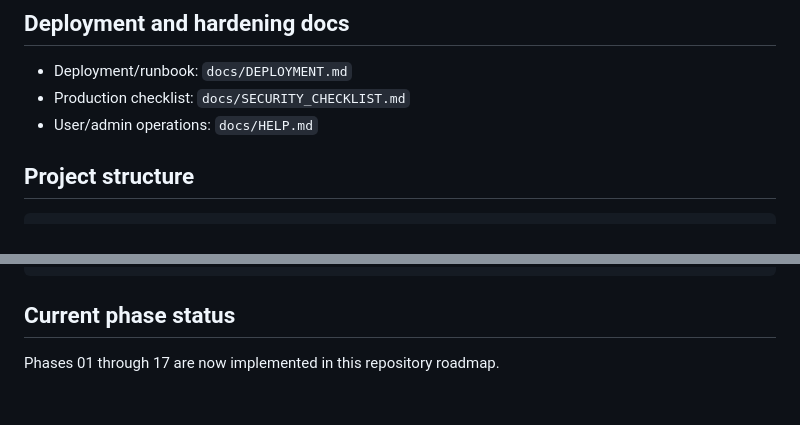
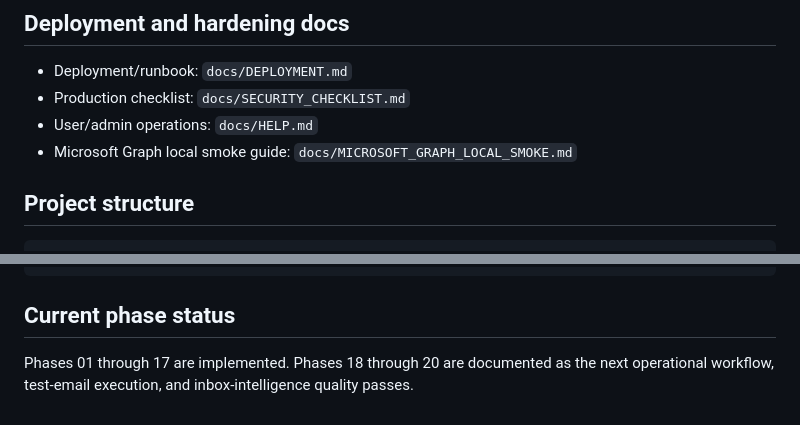
Before and after one commit to rthtechservices/RTH-CommsDesk, a Markdown page: README.md, 2 parts joined by grey strips. Rendered like a GitHub page.

````diff
--- a/README.md
+++ b/README.md
@@ -214,6 +220,7 @@ Do not delete or commit `client_secret.json`, `gmail_token.json`, `.env`, or any
 - Deployment/runbook: `docs/DEPLOYMENT.md`
 - Production checklist: `docs/SECURITY_CHECKLIST.md`
 - User/admin operations: `docs/HELP.md`
+- Microsoft Graph local smoke guide: `docs/MICROSOFT_GRAPH_LOCAL_SMOKE.md`
 
 ## Project structure
 ```
@@ -238,4 +245,4 @@ Do not delete or commit `client_secret.json`, `gmail_token.json`, `.env`, or any
 
 ## Current phase status
 
-Phases 01 through 17 are now implemented in this repository roadmap.
+Phases 01 through 17 are implemented. Phases 18 through 20 are documented as the next operational workflow, test-email execution, and inbox-intelligence quality passes.
````
Also changed, not shown: other parts of README.md (+9 -3 lines).
